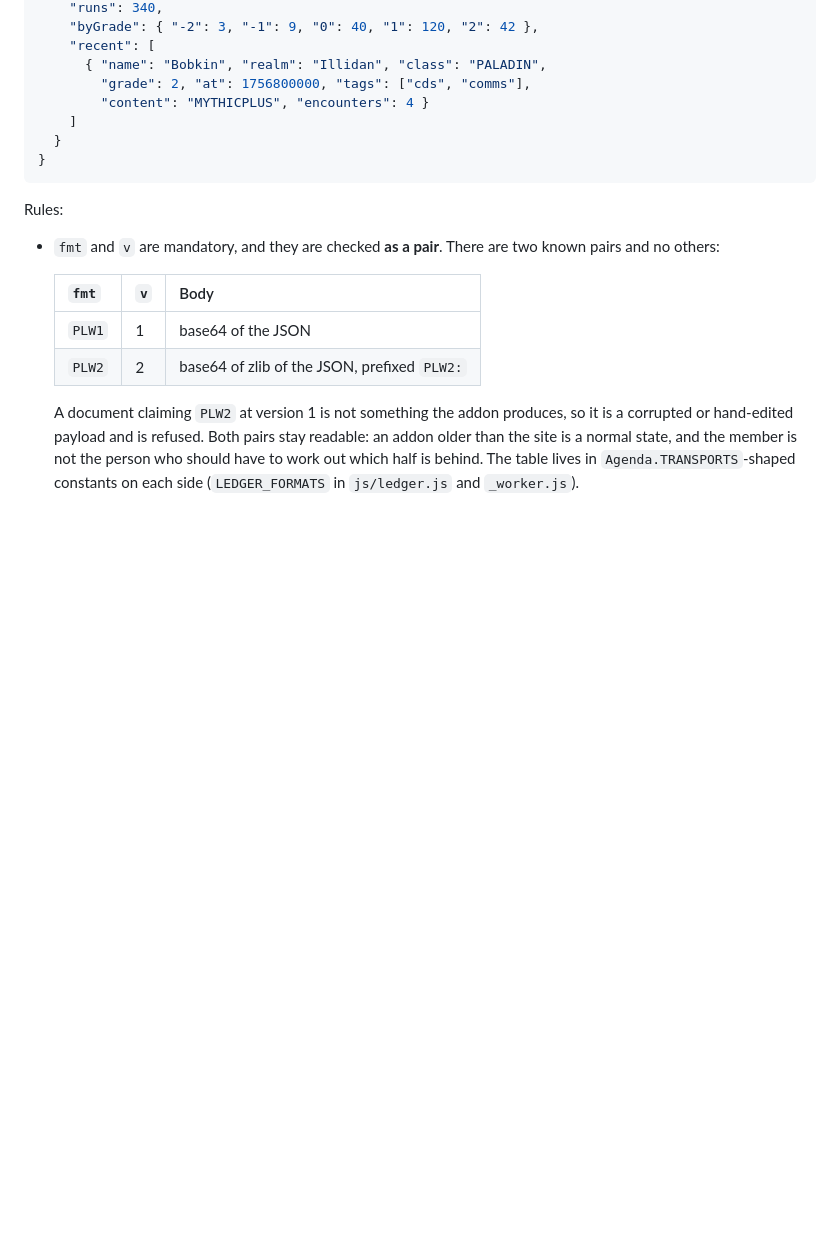
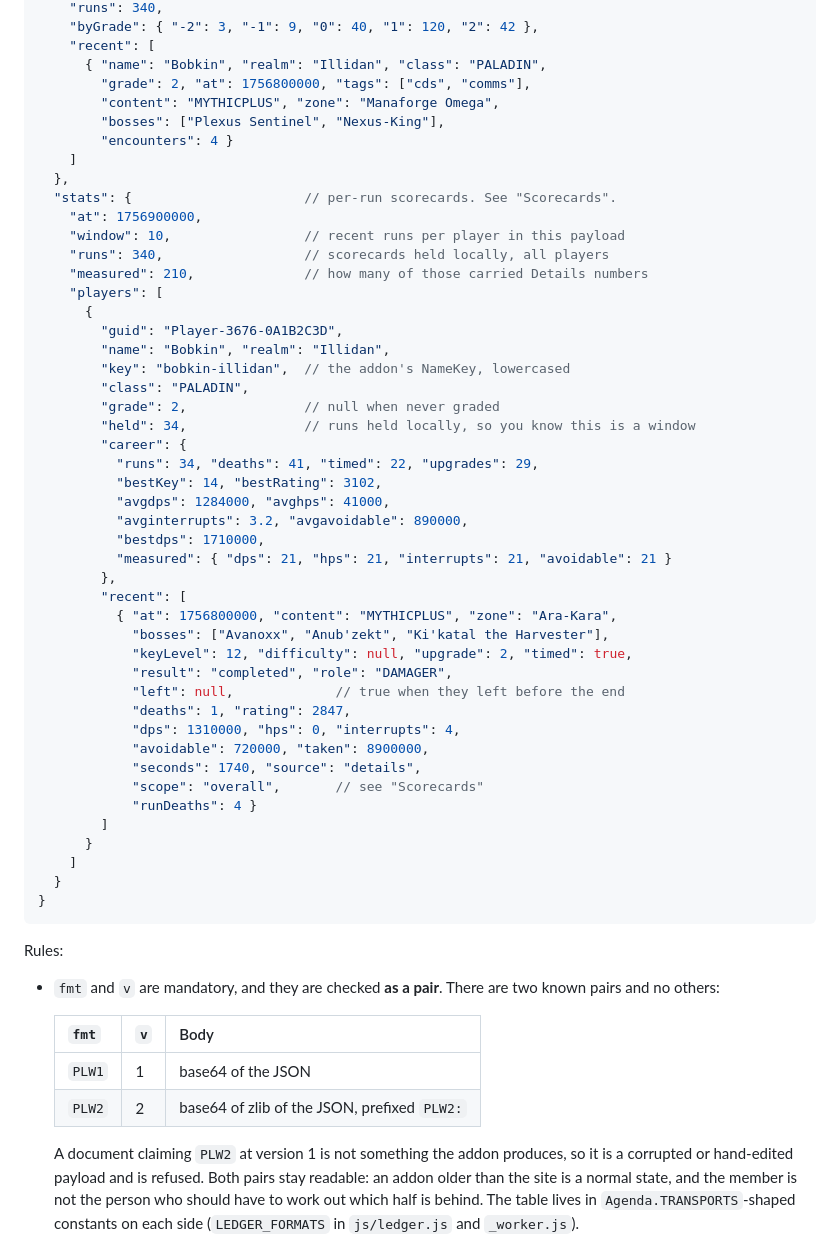
Before and after one commit to 7Donuts/wowWeekly, a Markdown page: INTEGRATION.md, the part around the change. GitHub-like rendering; blank space fills up the shorter version.

```diff
--- a/INTEGRATION.md
+++ b/INTEGRATION.md
@@ -128,7 +128,46 @@ and the site does not.
     "recent": [
       { "name": "Bobkin", "realm": "Illidan", "class": "PALADIN",
         "grade": 2, "at": 1756800000, "tags": ["cds", "comms"],
-        "content": "MYTHICPLUS", "encounters": 4 }
+        "content": "MYTHICPLUS", "zone": "Manaforge Omega",
+        "bosses": ["Plexus Sentinel", "Nexus-King"],
+        "encounters": 4 }
+    ]
+  },
+  "stats": {                      // per-run scorecards. See "Scorecards".
+    "at": 1756900000,
+    "window": 10,                 // recent runs per player in this payload
+    "runs": 340,                  // scorecards held locally, all players
+    "measured": 210,              // how many of those carried Details numbers
+    "players": [
+      {
+        "guid": "Player-3676-0A1B2C3D",
+        "name": "Bobkin", "realm": "Illidan",
+        "key": "bobkin-illidan",  // the addon's NameKey, lowercased
+        "class": "PALADIN",
+        "grade": 2,               // null when never graded
+        "held": 34,               // runs held locally, so you know this is a window
+        "career": {
+          "runs": 34, "deaths": 41, "timed": 22, "upgrades": 29,
+          "bestKey": 14, "bestRating": 3102,
+          "avgdps": 1284000, "avghps": 41000,
+          "avginterrupts": 3.2, "avgavoidable": 890000,
+          "bestdps": 1710000,
+          "measured": { "dps": 21, "hps": 21, "interrupts": 21, "avoidable": 21 }
+        },
+        "recent": [
+          { "at": 1756800000, "content": "MYTHICPLUS", "zone": "Ara-Kara",
+            "bosses": ["Avanoxx", "Anub'zekt", "Ki'katal the Harvester"],
+            "keyLevel": 12, "difficulty": null, "upgrade": 2, "timed": true,
+            "result": "completed", "role": "DAMAGER",
+            "left": null,             // true when they left before the end
+            "deaths": 1, "rating": 2847,
+            "dps": 1310000, "hps": 0, "interrupts": 4,
+            "avoidable": 720000, "taken": 8900000,
+            "seconds": 1740, "source": "details",
+            "scope": "overall",       // see "Scorecards"
+            "runDeaths": 4 }
+        ]
+      }
     ]
   }
 }
```
